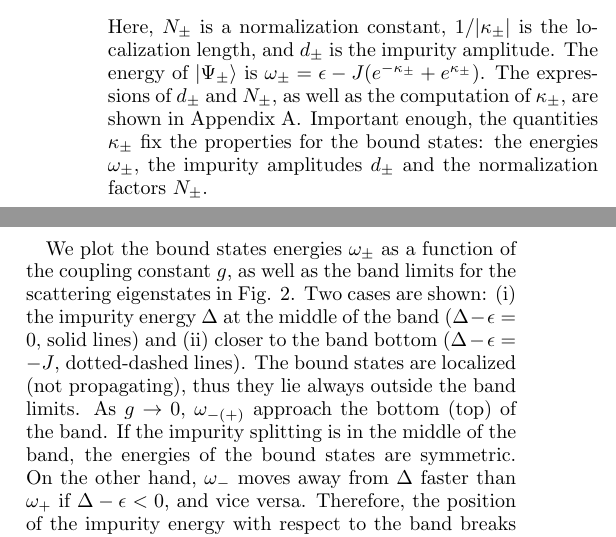
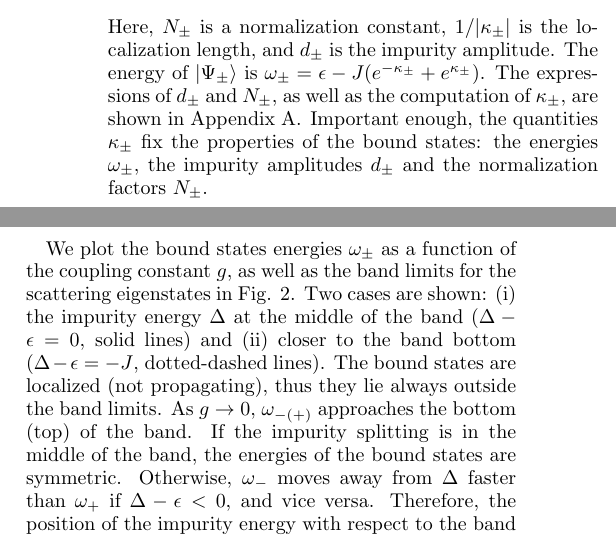
Before and after one commit to VSablin/bound_states_signatures, a LaTeX paper (main.tex): two parts of the columns of page 2 of 8, joined at a grey line, cut so that both start at the same text. Compiled offline with pdfLaTeX.

Commit message:
minor corrections 2

```diff
--- a/main.tex
+++ b/main.tex
@@ -113,15 +113,15 @@ The bound states read
  |\Psi_\pm\rangle =  N_\pm \left(\sum_x e^{-\kappa_\pm |x|} a_x^\dagger + d_\pm b^\dagger\right)|0\rangle.\label{eq:bound_states}
 \end{equation}
 Here, $N_\pm$ is a normalization constant, $1/|\kappa_\pm|$ is the localization length, and $d_\pm$ is  the impurity amplitude. The energy of $|\Psi_\pm\rangle$ is $\omega_\pm = \epsilon - J(e^{-\kappa_\pm} + e^{\kappa_\pm})$. The expressions of $d_\pm$ and $N_\pm$, as well as the computation of $\kappa_\pm$, are shown in Appendix \ref{app:eigen}. Important enough, the quantities $\kappa_\pm$
-fix the properties for the bound states: the energies $\omega_\pm$, the impurity amplitudes $d_\pm$ and the normalization factors $N_\pm$.
+fix the properties of the bound states: the energies $\omega_\pm$, the impurity amplitudes $d_\pm$ and the normalization factors $N_\pm$.
 
 
 We plot the bound states energies $\omega_\pm$ as a function of the coupling constant $g$, as well as the band limits for the scattering eigenstates in Fig. \ref{fig:E_bound}.
 Two cases are shown: (i) the impurity energy $\Delta$ at the middle of the band ($\Delta-\epsilon=0$, solid lines) and (ii) closer to the band bottom  ($\Delta-\epsilon=-J$, dotted-dashed lines).
 The bound states are localized (not propagating), thus they lie always outside the band limits.
-As $g\to 0$, $\omega_{-(+)}$   approach the bottom (top) of the band.
+As $g\to 0$, $\omega_{-(+)}$   approaches the bottom (top) of the band.
 If  the impurity splitting  is in the middle of the band, the energies of the bound states are  symmetric.
-On the other hand, $\omega_-$ moves away from $\Delta$ faster than $\omega_+$ if $\Delta-\epsilon<0$, and vice versa. Therefore, the position of the impurity energy with respect to the band breaks the symmetry between $\omega_+$ and $\omega_-$.
+Otherwise, $\omega_-$ moves away from $\Delta$ faster than $\omega_+$ if $\Delta-\epsilon<0$, and vice versa. Therefore, the position of the impurity energy with respect to the band breaks the symmetry between $\omega_+$ and $\omega_-$.
 
 \begin{figure}[thb!]
 \includegraphics[width=1\columnwidth]{E_bound_all.pdf}
```
Also changed, not shown: main.tex (6 more changed lines).
